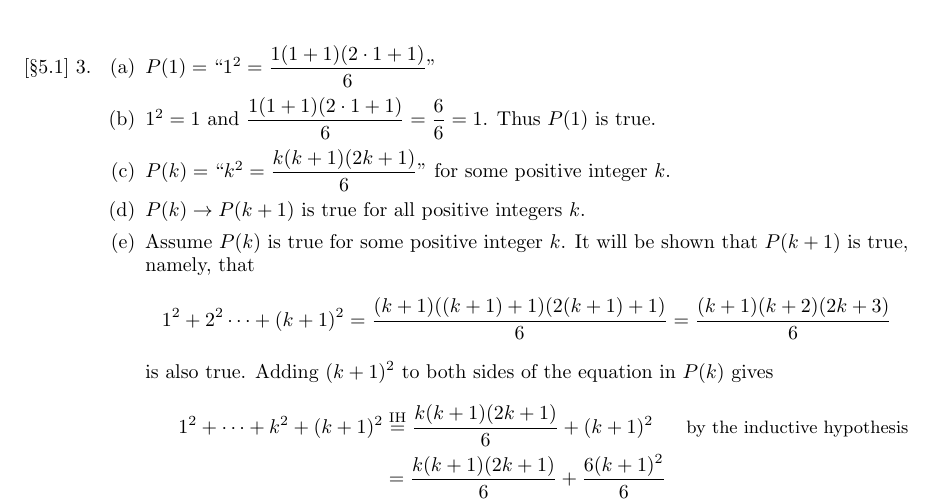
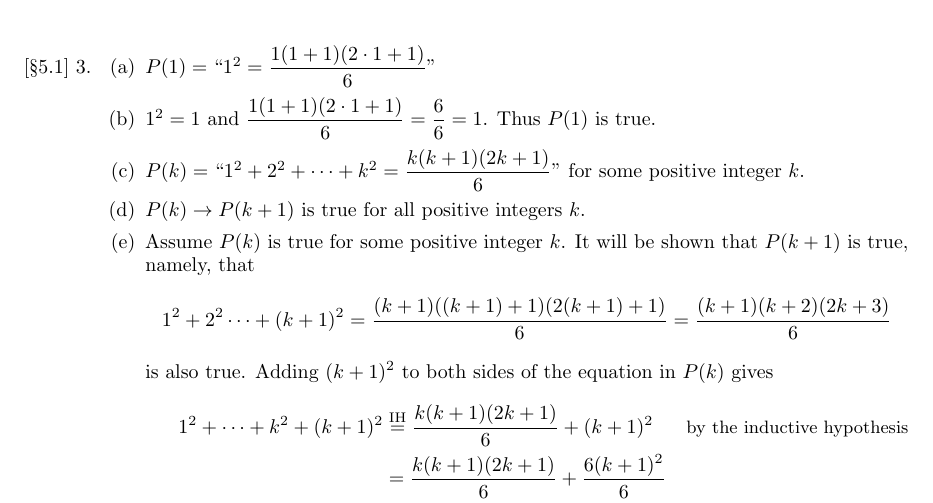
Before and after one commit to jasonchuanhe/MATH381, a LaTeX problem sheet (hw6.tex): part of page 1 of 5, cut so that both start at the same text. Compiled offline with pdfLaTeX.

Commit message:
Add files via upload

```diff
--- a/hw6.tex
+++ b/hw6.tex
@@ -23,7 +23,7 @@
         \begin{itemize}
             \item[(a)] $P(1) = \text{``}1^2 = \dfrac{1(1+1)(2\cdot 1 + 1)}{6}\text{''}$
             \item[(b)] $1^2 = 1$ and $\dfrac{1(1+1)(2\cdot 1 + 1)}{6} = \dfrac{6}{6} = 1$. Thus $P(1)$ is true.
-            \item[(c)] $P(k) = \text{``}k^2 = \dfrac{k(k+1)(2k+1)}{6}\text{''}$ for some positive integer $k$.
+            \item[(c)] $P(k) = \text{``}1^2 + 2^2 + \cdots + k^2 = \dfrac{k(k+1)(2k+1)}{6}\text{''}$ for some positive integer $k$.
             \item[(d)] $P(k) \rightarrow P(k+1)$ is true for all positive integers $k$.
             \item[(e)] Assume $P(k)$ is true for some positive integer $k$. It will be shown that $P(k+1)$ is true, namely, that
             \[
```
Also changed, not shown: hw6.pdf.
